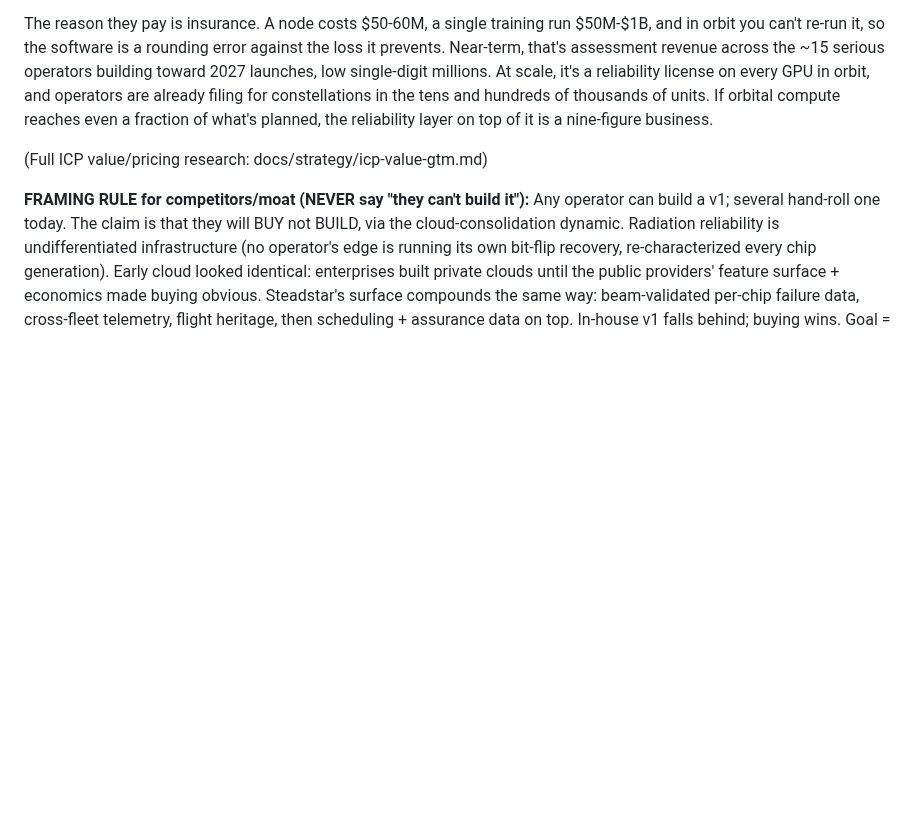
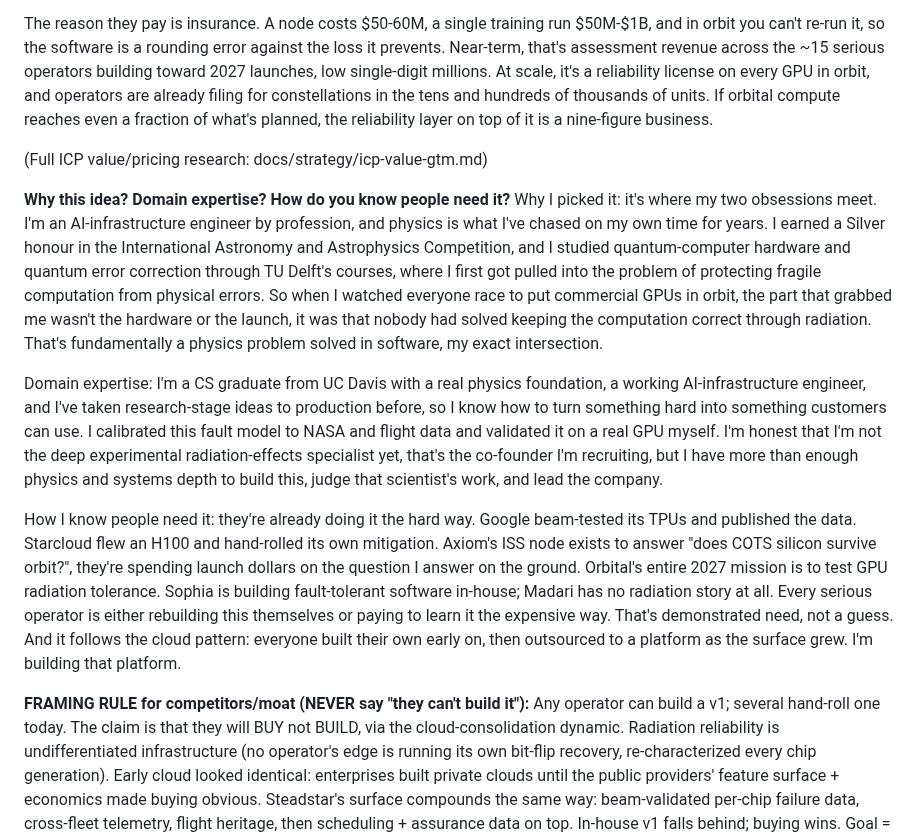
Before and after one commit to Programmer7129/orbital-runtime, a Markdown page: docs/strategy/yc-answers.md, the part around the change. GitHub-like rendering; blank space fills up the shorter version.

Commit message:
YC answers: why-this-idea/domain-expertise/how-you-know-need (IAAC + Delft QEC + market evidence + cloud pattern)

```diff
--- a/docs/strategy/yc-answers.md
+++ b/docs/strategy/yc-answers.md
@@ -232,6 +232,36 @@ of what's planned, the reliability layer on top of it is a nine-figure business.
 
 (Full ICP value/pricing research: docs/strategy/icp-value-gtm.md)
 
+**Why this idea? Domain expertise? How do you know people need it?**
+Why I picked it: it's where my two obsessions meet. I'm an AI-infrastructure engineer
+by profession, and physics is what I've chased on my own time for years. I earned a
+Silver honour in the International Astronomy and Astrophysics Competition, and I
+studied quantum-computer hardware and quantum error correction through TU Delft's
+courses, where I first got pulled into the problem of protecting fragile computation
+from physical errors. So when I watched everyone race to put commercial GPUs in orbit,
+the part that grabbed me wasn't the hardware or the launch, it was that nobody had
+solved keeping the computation correct through radiation. That's fundamentally a
+physics problem solved in software, my exact intersection.
+
+Domain expertise: I'm a CS graduate from UC Davis with a real physics foundation, a
+working AI-infrastructure engineer, and I've taken research-stage ideas to production
+before, so I know how to turn something hard into something customers can use. I
+calibrated this fault model to NASA and flight data and validated it on a real GPU
+myself. I'm honest that I'm not the deep experimental radiation-effects specialist yet,
+that's the co-founder I'm recruiting, but I have more than enough physics and systems
+depth to build this, judge that scientist's work, and lead the company.
+
+How I know people need it: they're already doing it the hard way. Google beam-tested
+its TPUs and published the data. Starcloud flew an H100 and hand-rolled its own
+mitigation. Axiom's ISS node exists to answer "does COTS silicon survive orbit?",
+they're spending launch dollars on the question I answer on the ground. Orbital's
+entire 2027 mission is to test GPU radiation tolerance. Sophia is building
+fault-tolerant software in-house; Madari has no radiation story at all. Every serious
+operator is either rebuilding this themselves or paying to learn it the expensive way.
+That's demonstrated need, not a guess. And it follows the cloud pattern: everyone built
+their own early on, then outsourced to a platform as the surface grew. I'm building
+that platform.
+
 **FRAMING RULE for competitors/moat (NEVER say "they can't build it"):** Any operator
 can build a v1; several hand-roll one today. The claim is that they will BUY not
 BUILD, via the cloud-consolidation dynamic. Radiation reliability is undifferentiated
```
